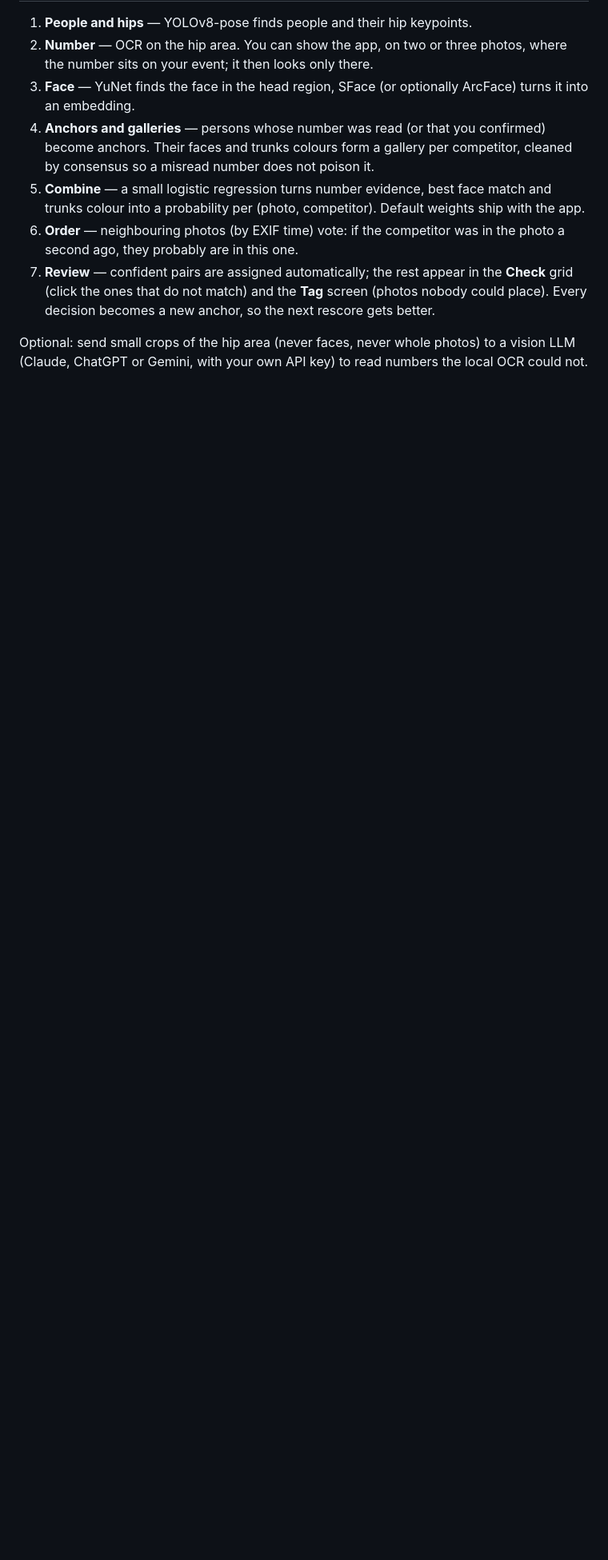
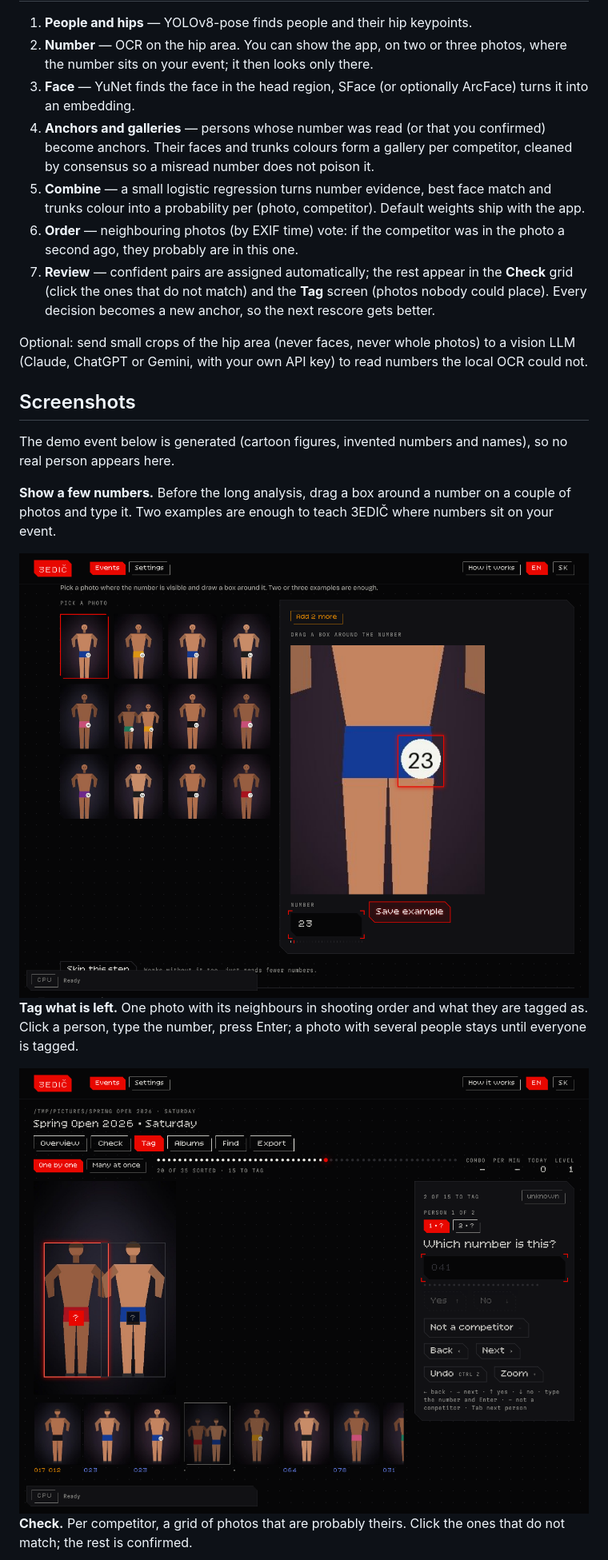
Before and after one commit to biscuit-pixel/3EDIC, a Markdown page: README.md, the part around one of its changes. Shown at 80% size. GitHub-like rendering; pictures changed too: docs/screenshots/1-show-a-few-numbers.png (added), docs/screenshots/4-tag.png (added); blank space fills up the shorter version.

```diff
--- a/README.md
+++ b/README.md
@@ -19,3 +19,18 @@ You point 3EDIČ at a folder of photos from a competition (or a conference). It
 7. **Review** — confident pairs are assigned automatically; the rest appear in the **Check** grid (click the ones that do not match) and the **Tag** screen (photos nobody could place). Every decision becomes a new anchor, so the next rescore gets better.
 
 Optional: send small crops of the hip area (never faces, never whole photos) to a vision LLM (Claude, ChatGPT or Gemini, with your own API key) to read numbers the local OCR could not.
+
+## Screenshots
+
+The demo event below is generated (cartoon figures, invented numbers and names), so no real person appears here.
+
+**Show a few numbers.** Before the long analysis, drag a box around a number on a couple of photos and type it. Two examples are enough to teach 3EDIČ where numbers sit on your event.
+
+<img src="docs/screenshots/1-show-a-few-numbers.png" alt="Dragging a box around a number on a photo" width="860">
+
+**Tag what is left.** One photo with its neighbours in shooting order and what they are tagged as. Click a person, type the number, press Enter; a photo with several people stays until everyone is tagged.
+
+<img src="docs/screenshots/4-tag.png" alt="Tag screen: a photo with two people, the neighbouring photos below, number field on the right" width="860">
+
+**Check.** Per competitor, a grid of photos that are probably theirs. Click the ones that do not match; the rest is confirmed.
+
```
Also changed, not shown: other parts of README.md (+10 -1 lines), docs/screenshots/2-overview.png (added), docs/screenshots/3-check.png (added), docs/screenshots/5-albums.png (added), docs/screenshots/6-album.png (added), 1 other file.
